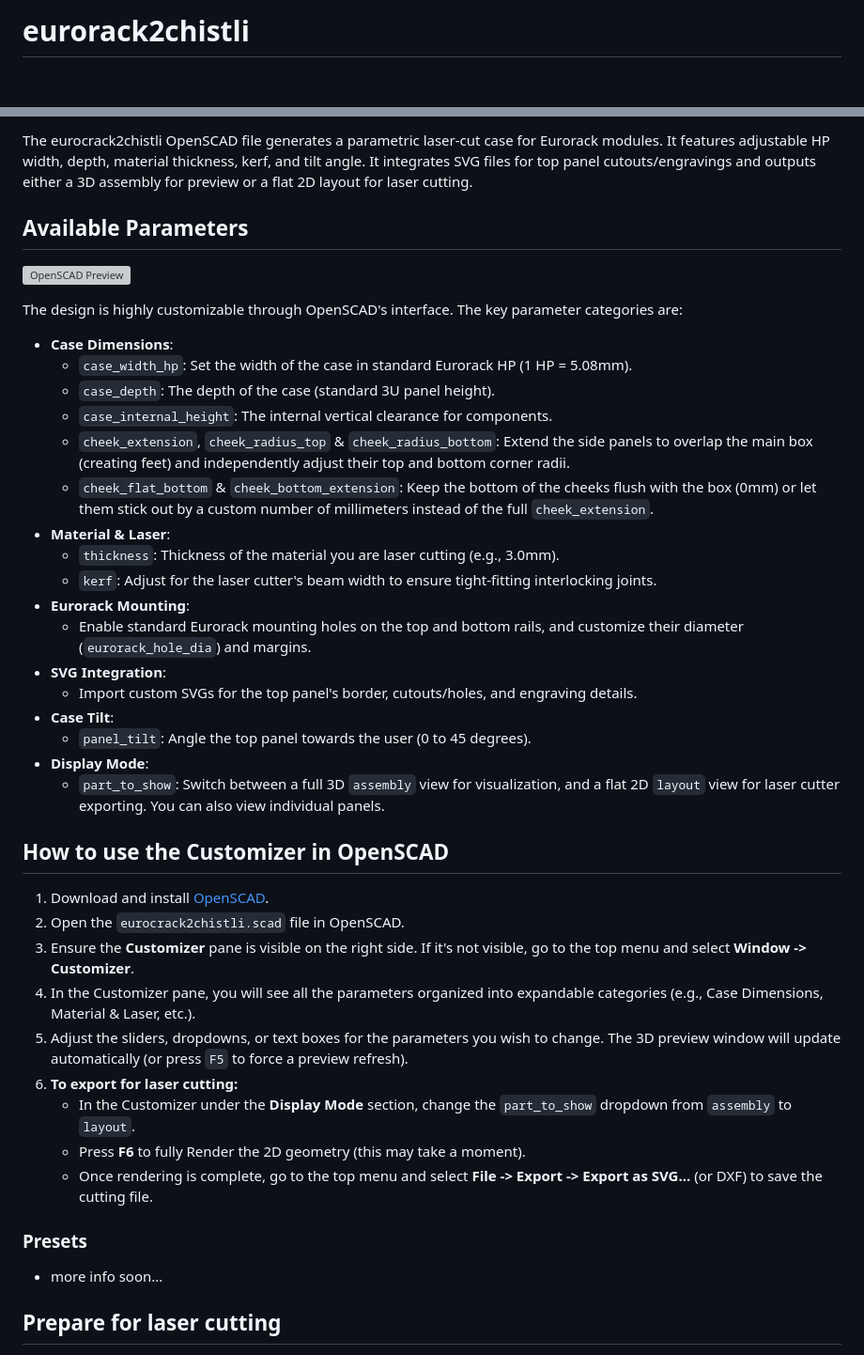
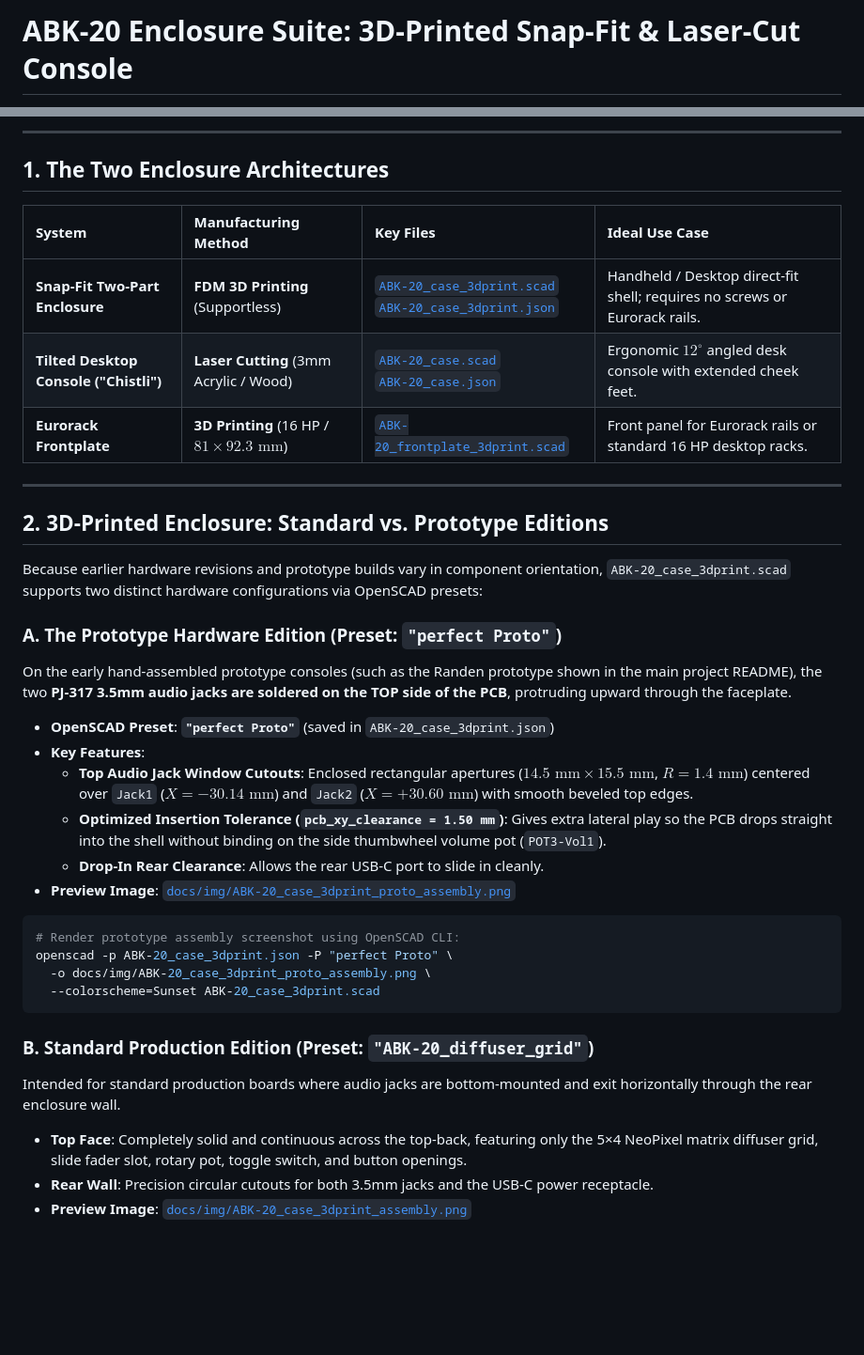
Before and after one commit to 8BitMixtape/ABK-20, a Markdown page: production/ABK20-case/README.md, 2 parts joined by grey strips. Shown at 94% size. Drawn GitHub-style; blank space fills up the shorter version; grey boxes are pictures that could not be loaded.

````diff
--- a/production/ABK20-case/README.md
+++ b/production/ABK20-case/README.md
@@ -1,2 +1,2 @@
-# eurorack2chistli
+# ABK-20 Enclosure Suite: 3D-Printed Snap-Fit & Laser-Cut Console
 
@@ -4,45 +4,40 @@
 
-The eurocrack2chistli OpenSCAD file generates a parametric laser-cut case for Eurorack modules. It features adjustable HP width, depth, material thickness, kerf, and tilt angle. It integrates SVG files for top panel cutouts/engravings and outputs either a 3D assembly for preview or a flat 2D layout for laser cutting.
+---
 
-## Available Parameters
+## 1. The Two Enclosure Architectures
 
-![OpenSCAD Preview](img/Screenshot_openScad.png)
+| System | Manufacturing Method | Key Files | Ideal Use Case |
+| :--- | :--- | :--- | :--- |
+| **Snap-Fit Two-Part Enclosure** | **FDM 3D Printing** (Supportless) | [`ABK-20_case_3dprint.scad`](ABK-20_case_3dprint.scad)<br>[`ABK-20_case_3dprint.json`](ABK-20_case_3dprint.json) | Handheld / Desktop direct-fit shell; requires no screws or Eurorack rails. |
+| **Tilted Desktop Console ("Chistli")** | **Laser Cutting** (3mm Acrylic / Wood) | [`ABK-20_case.scad`](ABK-20_case.scad)<br>[`ABK-20_case.json`](ABK-20_case.json) | Ergonomic $12^\circ$ angled desk console with extended cheek feet. |
+| **Eurorack Frontplate** | **3D Printing** (16 HP / $81\times 92.3\text{ mm}$) | [`ABK-20_frontplate_3dprint.scad`](ABK-20_frontplate_3dprint.scad) | Front panel for Eurorack rails or standard 16 HP desktop racks. |
 
-The design is highly customizable through OpenSCAD's interface. The key parameter categories are:
+---
 
-*   **Case Dimensions**:
-    *   `case_width_hp`: Set the width of the case in standard Eurorack HP (1 HP = 5.08mm).
-    *   `case_depth`: The depth of the case (standard 3U panel height).
-    *   `case_internal_height`: The internal vertical clearance for components.
-    *   `cheek_extension`, `cheek_radius_top` & `cheek_radius_bottom`: Extend the side panels to overlap the main box (creating feet) and independently adjust their top and bottom corner radii.
-    *   `cheek_flat_bottom` & `cheek_bottom_extension`: Keep the bottom of the cheeks flush with the box (0mm) or let them stick out by a custom number of millimeters instead of the full `cheek_extension`.
-*   **Material & Laser**:
-    *   `thickness`: Thickness of the material you are laser cutting (e.g., 3.0mm).
-    *   `kerf`: Adjust for the laser cutter's beam width to ensure tight-fitting interlocking joints.
-*   **Eurorack Mounting**:
-    *   Enable standard Eurorack mounting holes on the top and bottom rails, and customize their diameter (`eurorack_hole_dia`) and margins.
-*   **SVG Integration**:
-    *   Import custom SVGs for the top panel's border, cutouts/holes, and engraving details.
-*   **Case Tilt**:
-    *   `panel_tilt`: Angle the top panel towards the user (0 to 45 degrees).
-*   **Display Mode**:
-    *   `part_to_show`: Switch between a full 3D `assembly` view for visualization, and a flat 2D `layout` view for laser cutter exporting. You can also view individual panels.
+## 2. 3D-Printed Enclosure: Standard vs. Prototype Editions
 
-## How to use the Customizer in OpenSCAD
+Because earlier hardware revisions and prototype builds vary in component orientation, `ABK-20_case_3dprint.scad` supports two distinct hardware configurations via OpenSCAD presets:
 
-1.  Download and install [OpenSCAD](https://openscad.org/).
-2.  Open the `eurocrack2chistli.scad` file in OpenSCAD.
-3.  Ensure the **Customizer** pane is visible on the right side. If it's not visible, go to the top menu and select **Window -> Customizer**.
-4.  In the Customizer pane, you will see all the parameters organized into expandable categories (e.g., Case Dimensions, Material & Laser, etc.).
-5.  Adjust the sliders, dropdowns, or text boxes for the parameters you wish to change. The 3D preview window will update automatically (or press `F5` to force a preview refresh).
-6.  **To export for laser cutting:**
-    *   In the Customizer under the **Display Mode** section, change the `part_to_show` dropdown from `assembly` to `layout`.
-    *   Press **F6** to fully Render the 2D geometry (this may take a moment).
-    *   Once rendering is complete, go to the top menu and select **File -> Export -> Export as SVG...** (or DXF) to save the cutting file.
+### A. The Prototype Hardware Edition (Preset: `"perfect Proto"`)
+On the early hand-assembled prototype consoles (such as the Randen prototype shown in the main project README), the two **PJ-317 3.5mm audio jacks are soldered on the TOP side of the PCB**, protruding upward through the faceplate.
 
-### Presets
+* **OpenSCAD Preset**: **`"perfect Proto"`** (saved in `ABK-20_case_3dprint.json`)
+* **Key Features**:
+  * **Top Audio Jack Window Cutouts**: Enclosed rectangular apertures ($14.5\text{ mm} \times 15.5\text{ mm}$, $R=1.4\text{ mm}$) centered over `Jack1` ($X = -30.14\text{ mm}$) and `Jack2` ($X = +30.60\text{ mm}$) with smooth beveled top edges.
+  * **Optimized Insertion Tolerance (`pcb_xy_clearance = 1.50 mm`)**: Gives extra lateral play so the PCB drops straight into the shell without binding on the side thumbwheel volume pot (`POT3-Vol1`).
+  * **Drop-In Rear Clearance**: Allows the rear USB-C port to slide in cleanly.
+* **Preview Image**: [`docs/img/ABK-20_case_3dprint_proto_assembly.png`](../../docs/img/ABK-20_case_3dprint_proto_assembly.png)
 
-* more info soon...
+```bash
+# Render prototype assembly screenshot using OpenSCAD CLI:
+openscad -p ABK-20_case_3dprint.json -P "perfect Proto" \
+  -o docs/img/ABK-20_case_3dprint_proto_assembly.png \
+  --colorscheme=Sunset ABK-20_case_3dprint.scad
+```
 
-## Prepare for laser cutting
+### B. Standard Production Edition (Preset: `"ABK-20_diffuser_grid"`)
+Intended for standard production boards where audio jacks are bottom-mounted and exit horizontally through the rear enclosure wall.
+* **Top Face**: Completely solid and continuous across the top-back, featuring only the 5×4 NeoPixel matrix diffuser grid, slide fader slot, rotary pot, toggle switch, and button openings.
+* **Rear Wall**: Precision circular cutouts for both 3.5mm jacks and the USB-C power receptacle.
+* **Preview Image**: [`docs/img/ABK-20_case_3dprint_assembly.png`](../../docs/img/ABK-20_case_3dprint_assembly.png)
 
````
Also changed, not shown: other parts of production/ABK20-case/README.md (+44 -4 lines), README.md (+5 -4 lines), docs/img/ABK-20_case_3dprint_proto_assembly.png (added), 5 other files.
